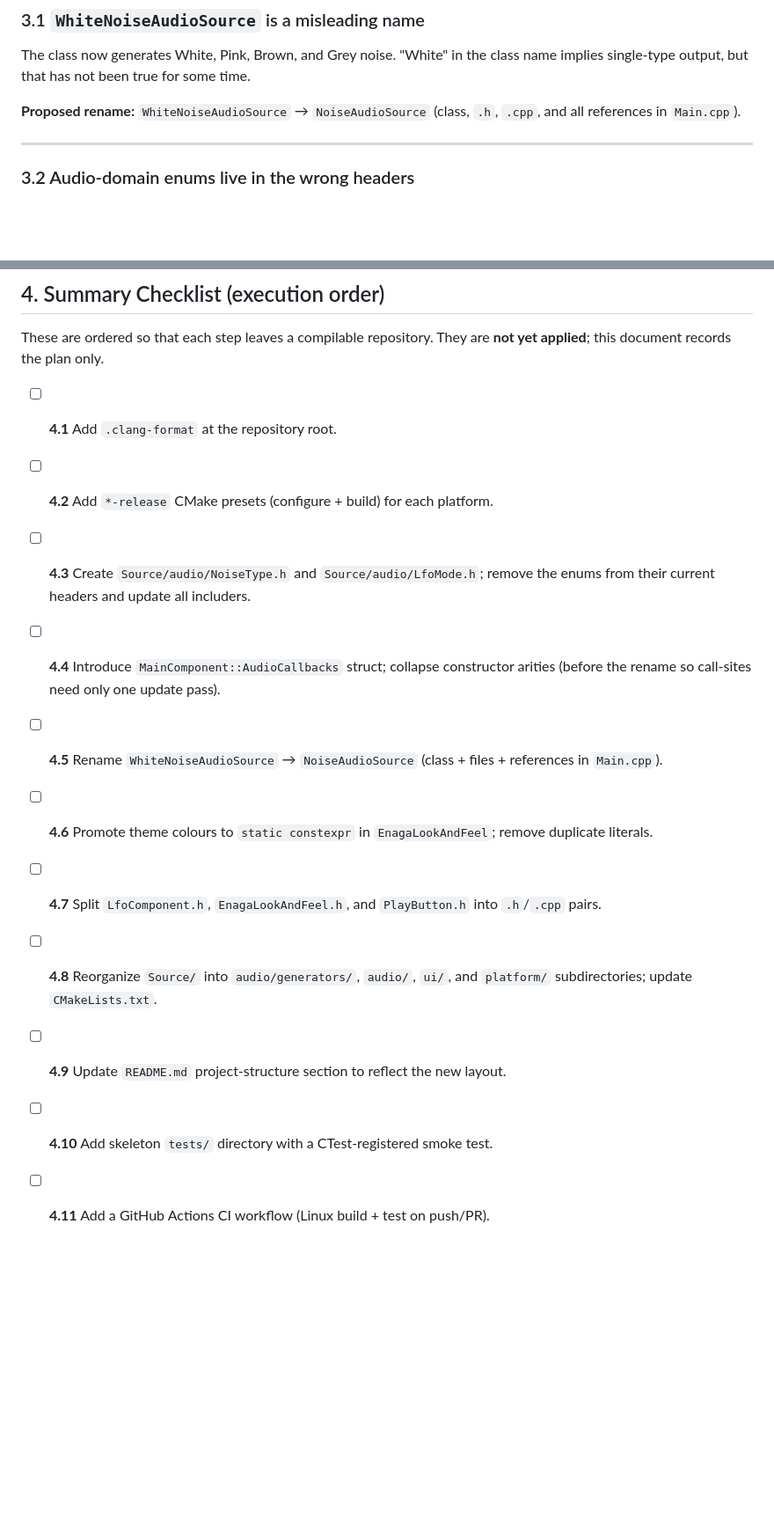
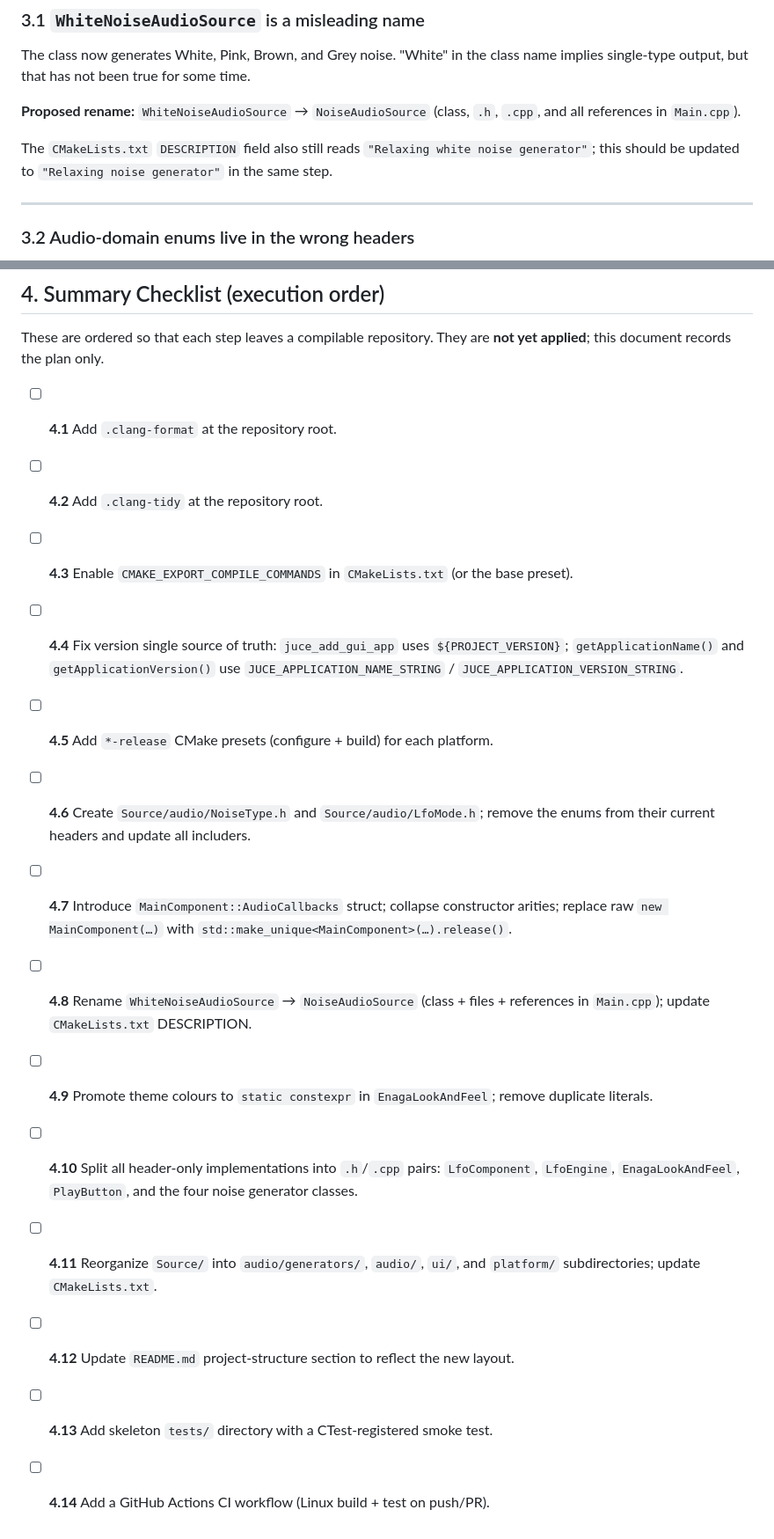
Before and after one commit to jphinspace/Enaga, a Markdown page: REFACTORING.md, 2 parts joined by grey strips. Shown at 88% size. Drawn GitHub-style; blank space fills up the shorter version.

```diff
--- a/REFACTORING.md
+++ b/REFACTORING.md
@@ -132,6 +211,10 @@ time.
 **Proposed rename:** `WhiteNoiseAudioSource` → `NoiseAudioSource`
 (class, `.h`, `.cpp`, and all references in `Main.cpp`).
 
+The `CMakeLists.txt` `DESCRIPTION` field also still reads `"Relaxing white
+noise generator"`; this should be updated to `"Relaxing noise generator"` in
+the same step.
+
 ---
 
 ### 3.2 Audio-domain enums live in the wrong headers
@@ -183,13 +266,16 @@ These are ordered so that each step leaves a compilable repository.  They are
 **not yet applied**; this document records the plan only.
 
 - [ ] **4.1** Add `.clang-format` at the repository root.
-- [ ] **4.2** Add `*-release` CMake presets (configure + build) for each platform.
-- [ ] **4.3** Create `Source/audio/NoiseType.h` and `Source/audio/LfoMode.h`; remove the enums from their current headers and update all includers.
-- [ ] **4.4** Introduce `MainComponent::AudioCallbacks` struct; collapse constructor arities (before the rename so call-sites need only one update pass).
-- [ ] **4.5** Rename `WhiteNoiseAudioSource` → `NoiseAudioSource` (class + files + references in `Main.cpp`).
-- [ ] **4.6** Promote theme colours to `static constexpr` in `EnagaLookAndFeel`; remove duplicate literals.
-- [ ] **4.7** Split `LfoComponent.h`, `EnagaLookAndFeel.h`, and `PlayButton.h` into `.h`/`.cpp` pairs.
-- [ ] **4.8** Reorganize `Source/` into `audio/generators/`, `audio/`, `ui/`, and `platform/` subdirectories; update `CMakeLists.txt`.
-- [ ] **4.9** Update `README.md` project-structure section to reflect the new layout.
-- [ ] **4.10** Add skeleton `tests/` directory with a CTest-registered smoke test.
-- [ ] **4.11** Add a GitHub Actions CI workflow (Linux build + test on push/PR).
+- [ ] **4.2** Add `.clang-tidy` at the repository root.
+- [ ] **4.3** Enable `CMAKE_EXPORT_COMPILE_COMMANDS` in `CMakeLists.txt` (or the base preset).
+- [ ] **4.4** Fix version single source of truth: `juce_add_gui_app` uses `${PROJECT_VERSION}`; `getApplicationName()` and `getApplicationVersion()` use `JUCE_APPLICATION_NAME_STRING` / `JUCE_APPLICATION_VERSION_STRING`.
+- [ ] **4.5** Add `*-release` CMake presets (configure + build) for each platform.
+- [ ] **4.6** Create `Source/audio/NoiseType.h` and `Source/audio/LfoMode.h`; remove the enums from their current headers and update all includers.
+- [ ] **4.7** Introduce `MainComponent::AudioCallbacks` struct; collapse constructor arities; replace raw `new MainComponent(…)` with `std::make_unique<MainComponent>(…).release()`.
+- [ ] **4.8** Rename `WhiteNoiseAudioSource` → `NoiseAudioSource` (class + files + references in `Main.cpp`); update `CMakeLists.txt` DESCRIPTION.
+- [ ] **4.9** Promote theme colours to `static constexpr` in `EnagaLookAndFeel`; remove duplicate literals.
+- [ ] **4.10** Split all header-only implementations into `.h`/`.cpp` pairs: `LfoComponent`, `LfoEngine`, `EnagaLookAndFeel`, `PlayButton`, and the four noise generator classes.
+- [ ] **4.11** Reorganize `Source/` into `audio/generators/`, `audio/`, `ui/`, and `platform/` subdirectories; update `CMakeLists.txt`.
+- [ ] **4.12** Update `README.md` project-structure section to reflect the new layout.
+- [ ] **4.13** Add skeleton `tests/` directory with a CTest-registered smoke test.
+- [ ] **4.14** Add a GitHub Actions CI workflow (Linux build + test on push/PR).
```
Also changed, not shown: other parts of REFACTORING.md (+81 -2 lines).
